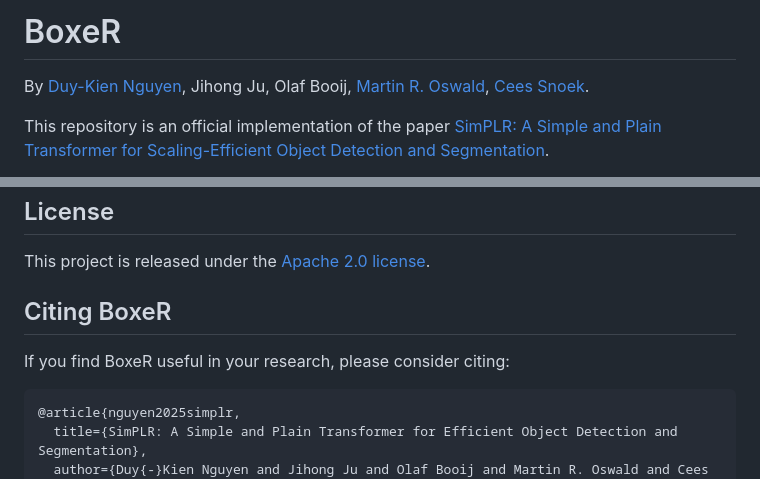
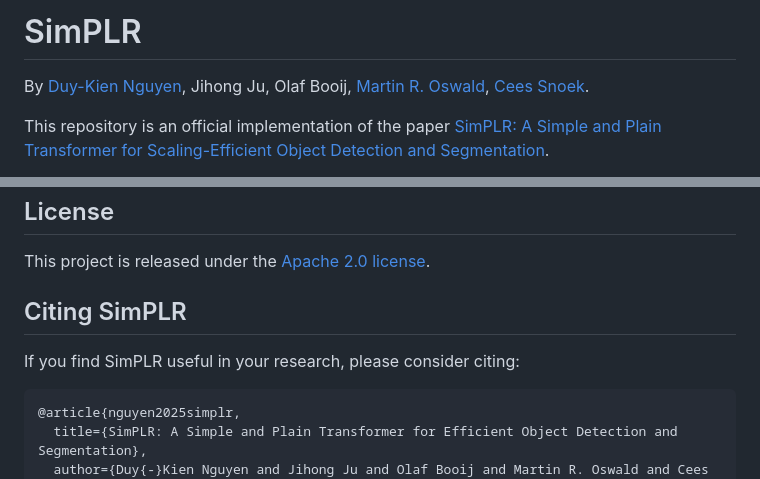
Before and after one commit to kienduynguyen/SimPLR, a Markdown page: README.md, 2 parts joined by grey strips. Rendered like a GitHub page.

Commit message:
Fix minor typo

````diff
--- a/README.md
+++ b/README.md
@@ -1,4 +1,4 @@
-# BoxeR
+# SimPLR
 
 By [Duy-Kien Nguyen](https://scholar.google.com/citations?user=welhhBIAAAAJ&hl=en), Jihong Ju, Olaf Booij, [Martin R. Oswald](https://scholar.google.de/citations?user=biytQP8AAAAJ&hl=en), [Cees Snoek](https://www.ceessnoek.info/).
 
@@ -19,8 +19,8 @@ We also provide the implementation of a strong baseline, DeformableDETR + ViT in
 This project is released under the [Apache 2.0 license](./LICENSE).
 
 
-## Citing BoxeR
-If you find BoxeR useful in your research, please consider citing:
+## Citing SimPLR
+If you find SimPLR useful in your research, please consider citing:
 ```bibtex
 @article{nguyen2025simplr,
   title={SimPLR: A Simple and Plain Transformer for Efficient Object Detection and Segmentation},
````
